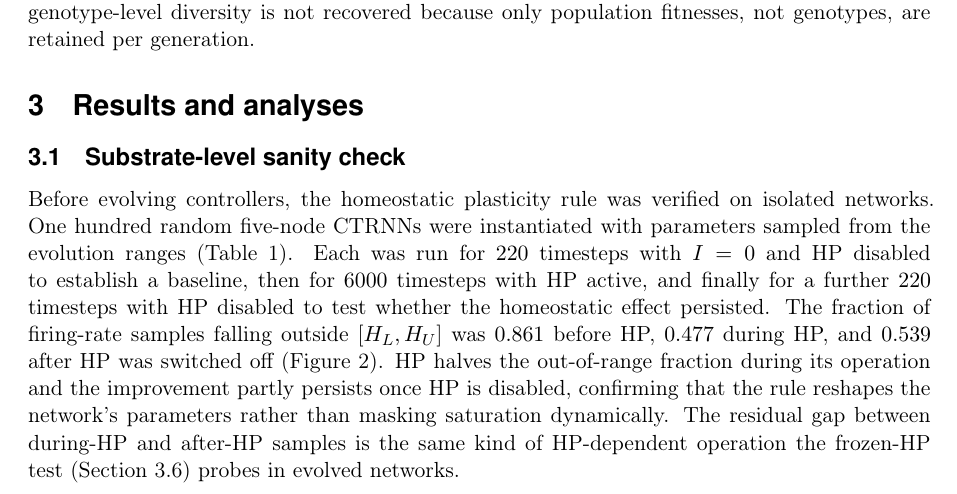
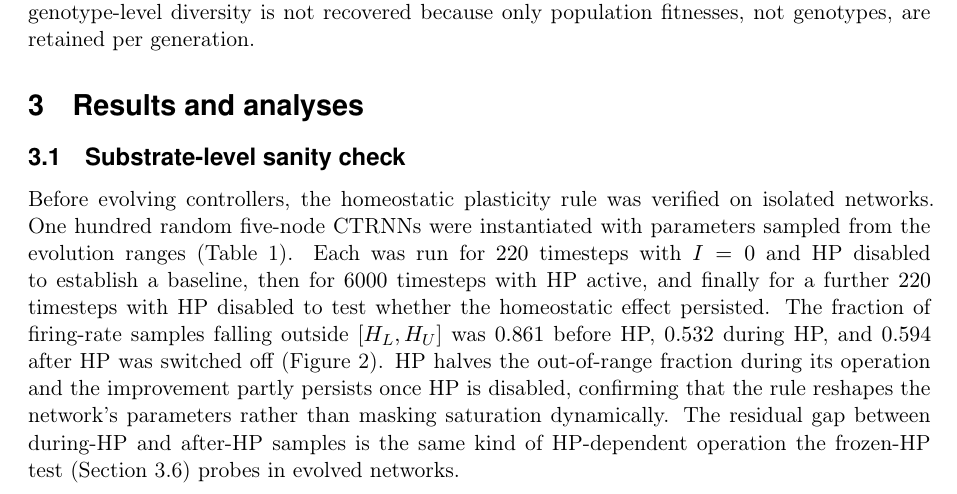
Before and after one commit to mnougerede/SussexMCOMP_AdaptiveSystems_Assignment2, a LaTeX paper (report/report.tex, which reads report/sections/results.tex): part of page 5 of 10, cut so that both start at the same text. Compiled offline with pdfLaTeX.

Commit message:
updated docs

```diff
--- a/report/sections/results.tex
+++ b/report/sections/results.tex
@@ -35,8 +35,8 @@ parameters sampled from the evolution ranges
 HP disabled to establish a baseline, then for $6000$ timesteps with HP
 active, and finally for a further $220$ timesteps with HP disabled to test
 whether the homeostatic effect persisted. The fraction of firing-rate samples
-falling outside $[H_L, H_U]$ was $0.861$ before HP, $0.477$ during HP, and
-$0.539$ after HP was switched off (Figure~\ref{fig:substrate}). HP halves the
+falling outside $[H_L, H_U]$ was $0.861$ before HP, $0.532$ during HP, and
+$0.594$ after HP was switched off (Figure~\ref{fig:substrate}). HP halves the
 out-of-range fraction during its operation and the improvement partly persists
 once HP is disabled, confirming that the rule reshapes the network's parameters
 rather than masking saturation dynamically. The residual gap between during-HP
```
Also changed, not shown: notes/methods_log.md (+1 -1 lines), plan/updated_todo.md (+1 -1 lines).
